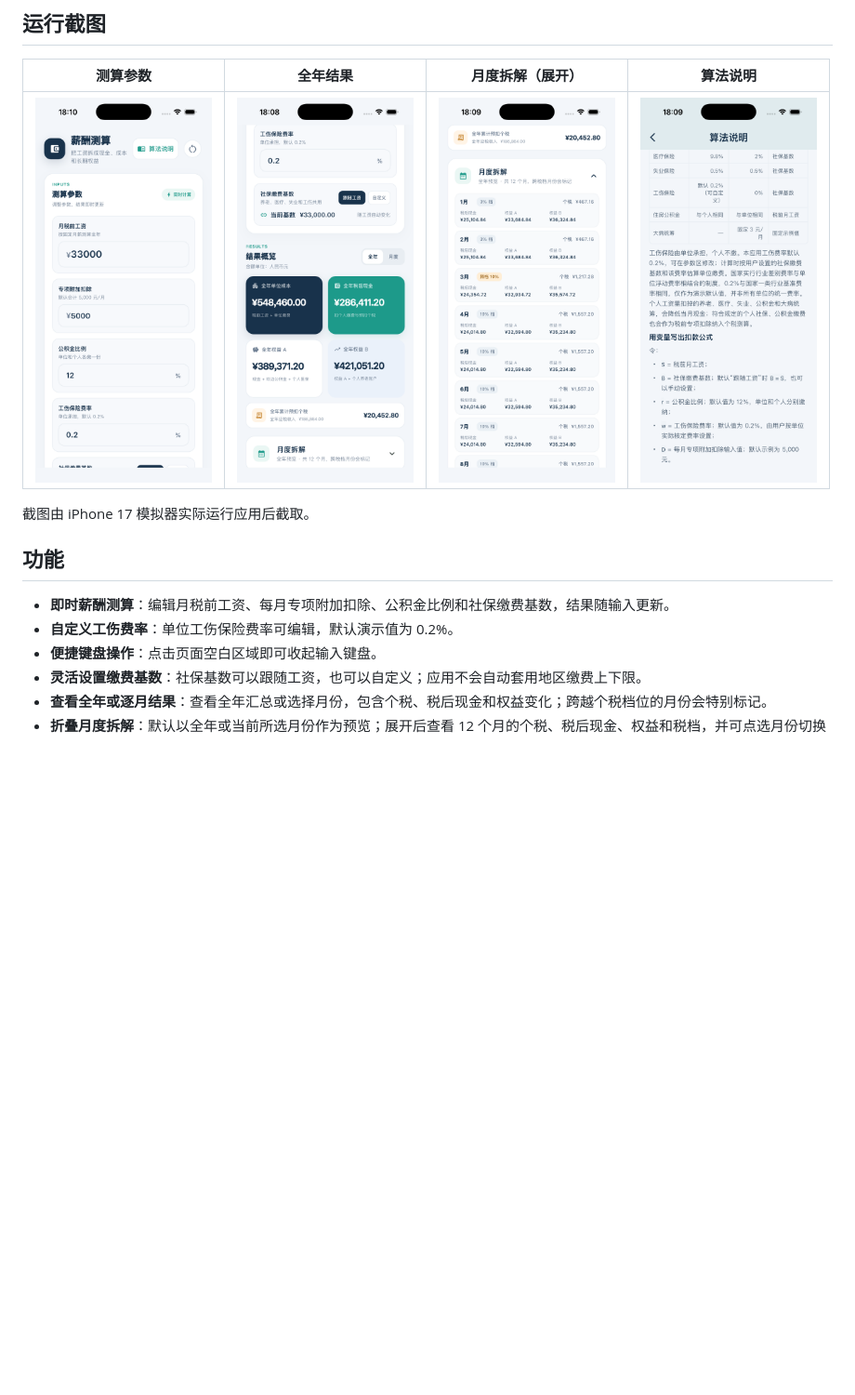
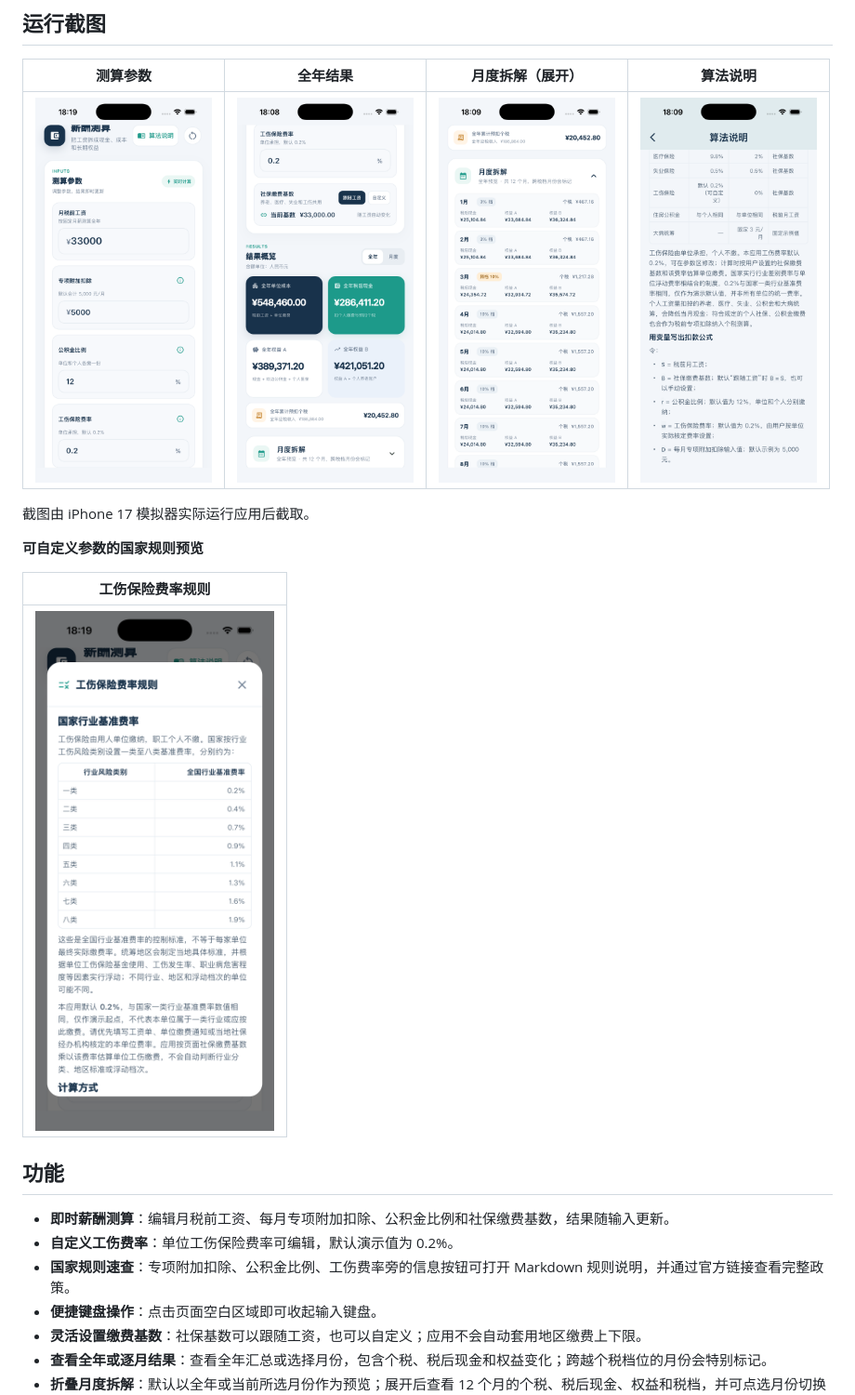
Before and after one commit to hc2088/pay_cal, a Markdown page: README.md, the part around one of its changes. Shown at 93% size. GitHub-like rendering; pictures changed too: screenshots/calculator.png, screenshots/rules-dialog.png (added); blank space fills up the shorter version.

Commit message:
Add policy rule previews for configurable inputs

```diff
--- a/README.md
+++ b/README.md
@@ -12,10 +12,17 @@
 
 截图由 iPhone 17 模拟器实际运行应用后截取。
 
+**可自定义参数的国家规则预览**
+
+| 工伤保险费率规则 |
+| --- |
+| <img src="screenshots/rules-dialog.png" alt="工伤保险费率国家规则弹窗" width="260"> |
+
 ## 功能
 
 - **即时薪酬测算**：编辑月税前工资、每月专项附加扣除、公积金比例和社保缴费基数，结果随输入更新。
 - **自定义工伤费率**：单位工伤保险费率可编辑，默认演示值为 0.2%。
+- **国家规则速查**：专项附加扣除、公积金比例、工伤费率旁的信息按钮可打开 Markdown 规则说明，并通过官方链接查看完整政策。
 - **便捷键盘操作**：点击页面空白区域即可收起输入键盘。
 - **灵活设置缴费基数**：社保基数可以跟随工资，也可以自定义；应用不会自动套用地区缴费上下限。
 - **查看全年或逐月结果**：查看全年汇总或选择月份，包含个税、税后现金和权益变化；跨越个税档位的月份会特别标记。
```
Also changed, not shown: other parts of README.md (+4 -0 lines), doc/rules/housing_fund_rate.md (added, +21 -0 lines), doc/rules/special_additional_deductions.md (added, +52 -0 lines), doc/rules/work_injury_rate.md (added, +30 -0 lines), doc/薪酬测算Flutter产品设计文档.md (+3 -0 lines), doc/薪酬测算Flutter研发实现文档.md (+5 -2 lines), 3 other files.
